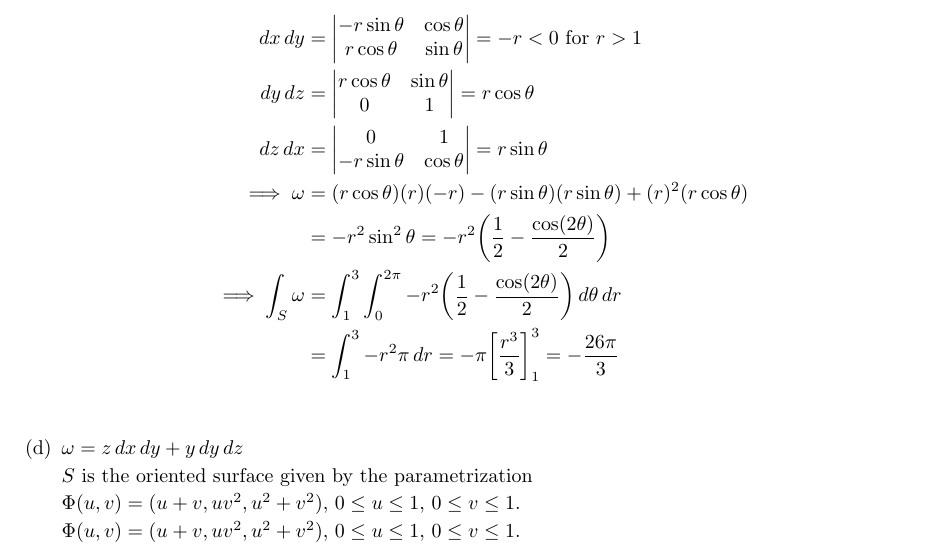
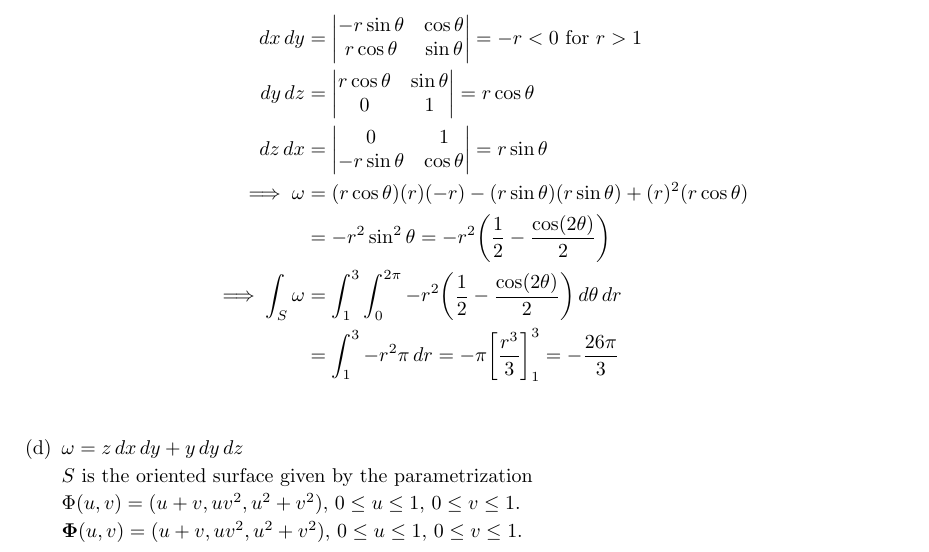
Before and after one commit to poonkeegan/school, a LaTeX document (matb42/a10.tex): part of page 6 of 11, cut so that both start at the same text. Compiled offline with pdfLaTeX.

Commit message:
Tue Mar 27 14:55:24 EDT 2018

```diff
--- a/matb42/a10.tex
+++ b/matb42/a10.tex
@@ -193,7 +193,7 @@ Apr 3rd 2018}
 
         $\Phi (u,v) = (u+v, uv^2, u^2 + v^2),\, 0 \leq u \leq 1,\, 0\leq v \leq 1$.
 
-        $\Phi (u,v) = (u+v, uv^2, u^2 + v^2),\, 0 \leq u \leq 1,\, 0\leq v \leq 1$.
+        $\boldsymbol \Phi (u,v) = (u+v, uv^2, u^2 + v^2),\, 0 \leq u \leq 1,\, 0\leq v \leq 1$.
 
     \end{enumerate}
 
```
Also changed, not shown: matb42/a10.pdf.
